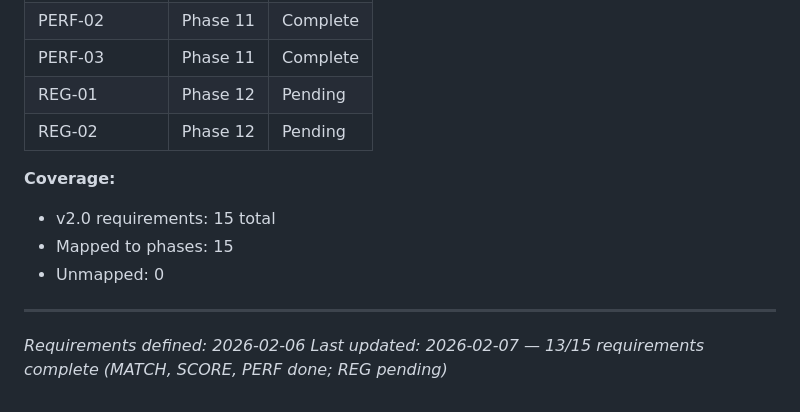
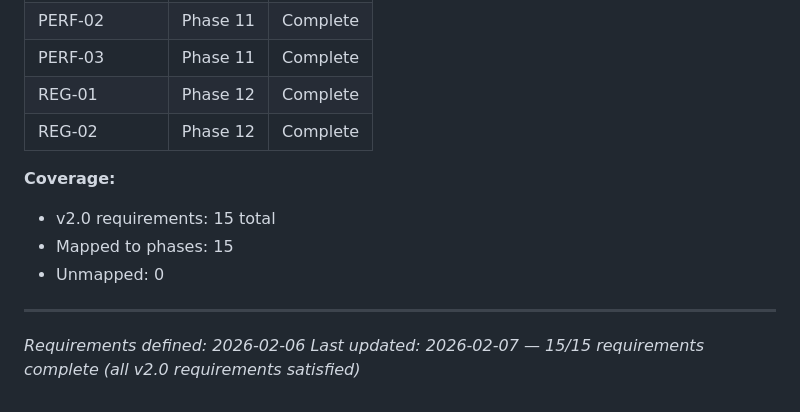
Before and after one commit to phulsechinmay/arcify-spotlight, a Markdown page: .planning/REQUIREMENTS.md, the part around one of its changes. Drawn GitHub-style.

```diff
--- a/.planning/REQUIREMENTS.md
+++ b/.planning/REQUIREMENTS.md
@@ -77,8 +77,8 @@ Deferred to later milestones.
 | PERF-01 | Phase 11 | Complete |
 | PERF-02 | Phase 11 | Complete |
 | PERF-03 | Phase 11 | Complete |
-| REG-01 | Phase 12 | Pending |
-| REG-02 | Phase 12 | Pending |
+| REG-01 | Phase 12 | Complete |
+| REG-02 | Phase 12 | Complete |
 
 **Coverage:**
 - v2.0 requirements: 15 total
@@ -87,4 +87,4 @@ Deferred to later milestones.
 
 ---
 *Requirements defined: 2026-02-06*
-*Last updated: 2026-02-07 — 13/15 requirements complete (MATCH, SCORE, PERF done; REG pending)*
+*Last updated: 2026-02-07 — 15/15 requirements complete (all v2.0 requirements satisfied)*
```
Also changed, not shown: other parts of .planning/REQUIREMENTS.md (+2 -2 lines), .planning/ROADMAP.md (+5 -5 lines), 1 other file.
